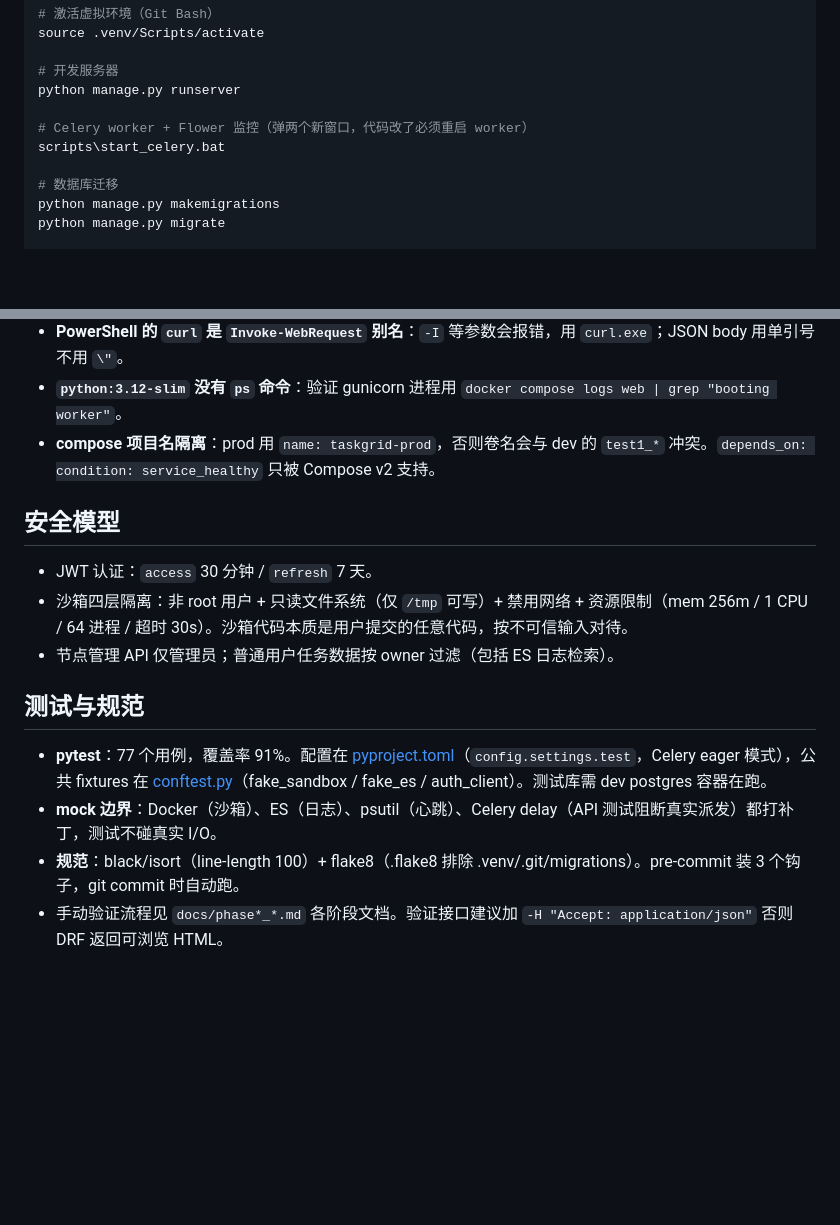
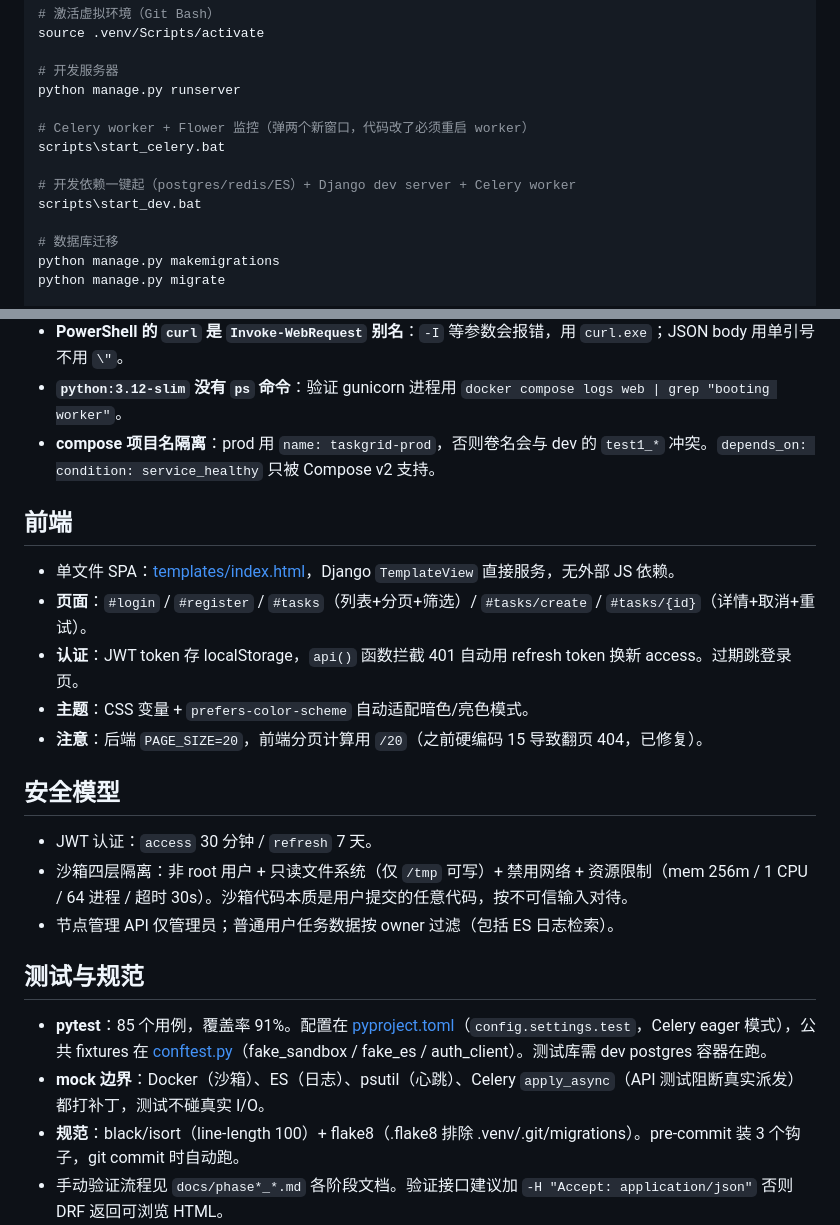
Before and after one commit to Kev1novo/TaskGrid, a Markdown page: CLAUDE.md, 2 parts joined by grey strips. Drawn GitHub-style; blank space fills up the shorter version.

```diff
--- a/CLAUDE.md
+++ b/CLAUDE.md
@@ -25,6 +25,9 @@ python manage.py runserver
 
 # Celery worker + Flower 监控（弹两个新窗口，代码改了必须重启 worker）
 scripts\start_celery.bat
+
+# 开发依赖一键起（postgres/redis/ES）+ Django dev server + Celery worker
+scripts\start_dev.bat
 
 # 数据库迁移
 python manage.py makemigrations
@@ -101,6 +107,14 @@ POST /api/v1/tasks/  (TaskViewSet.create)
 - **`python:3.12-slim` 没有 `ps` 命令**：验证 gunicorn 进程用 `docker compose logs web | grep "booting worker"`。
 - **compose 项目名隔离**：prod 用 `name: taskgrid-prod`，否则卷名会与 dev 的 `test1_*` 冲突。`depends_on: condition: service_healthy` 只被 Compose v2 支持。
 
+## 前端
+
+- 单文件 SPA：[templates/index.html](templates/index.html)，Django `TemplateView` 直接服务，无外部 JS 依赖。
+- **页面**：`#login` / `#register` / `#tasks`（列表+分页+筛选）/ `#tasks/create` / `#tasks/{id}`（详情+取消+重试）。
+- **认证**：JWT token 存 localStorage，`api()` 函数拦截 401 自动用 refresh token 换新 access。过期跳登录页。
+- **主题**：CSS 变量 + `prefers-color-scheme` 自动适配暗色/亮色模式。
+- **注意**：后端 `PAGE_SIZE=20`，前端分页计算用 `/20`（之前硬编码 15 导致翻页 404，已修复）。
+
 ## 安全模型
 
 - JWT 认证：`access` 30 分钟 / `refresh` 7 天。
@@ -109,7 +123,7 @@ POST /api/v1/tasks/  (TaskViewSet.create)
 
 ## 测试与规范
 
-- **pytest**：77 个用例，覆盖率 91%。配置在 [pyproject.toml](pyproject.toml)（`config.settings.test`，Celery eager 模式），公共 fixtures 在 [conftest.py](conftest.py)（fake_sandbox / fake_es / auth_client）。测试库需 dev postgres 容器在跑。
-- **mock 边界**：Docker（沙箱）、ES（日志）、psutil（心跳）、Celery delay（API 测试阻断真实派发）都打补丁，测试不碰真实 I/O。
+- **pytest**：85 个用例，覆盖率 91%。配置在 [pyproject.toml](pyproject.toml)（`config.settings.test`，Celery eager 模式），公共 fixtures 在 [conftest.py](conftest.py)（fake_sandbox / fake_es / auth_client）。测试库需 dev postgres 容器在跑。
+- **mock 边界**：Docker（沙箱）、ES（日志）、psutil（心跳）、Celery `apply_async`（API 测试阻断真实派发）都打补丁，测试不碰真实 I/O。
 - **规范**：black/isort（line-length 100）+ flake8（.flake8 排除 .venv/.git/migrations）。pre-commit 装 3 个钩子，git commit 时自动跑。
 - 手动验证流程见 `docs/phase*_*.md` 各阶段文档。验证接口建议加 `-H "Accept: application/json"` 否则 DRF 返回可浏览 HTML。
```
Also changed, not shown: other parts of CLAUDE.md (+6 -3 lines).
